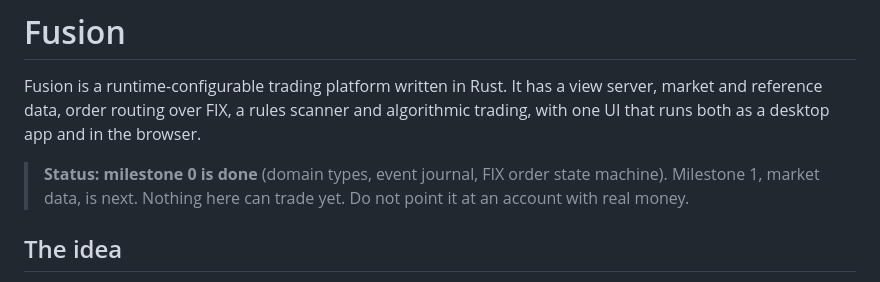
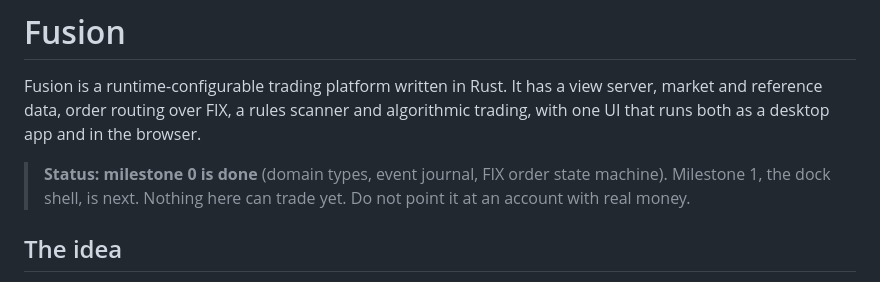
Before and after one commit to Ninfendo/Fusion, a Markdown page: README.md, the part around the change. Drawn GitHub-style.

```diff
--- a/README.md
+++ b/README.md
@@ -6,7 +6,7 @@ scanner and algorithmic trading, with one UI that runs both as a desktop app
 and in the browser.
 
 > **Status: milestone 0 is done** (domain types, event journal, FIX order
-> state machine). Milestone 1, market data, is next. Nothing here can
+> state machine). Milestone 1, the dock shell, is next. Nothing here can
 > trade yet. Do not point it at an account with real money.
 
 ## The idea
```
Also changed, not shown: docs/architecture.md (+15 -10 lines).
